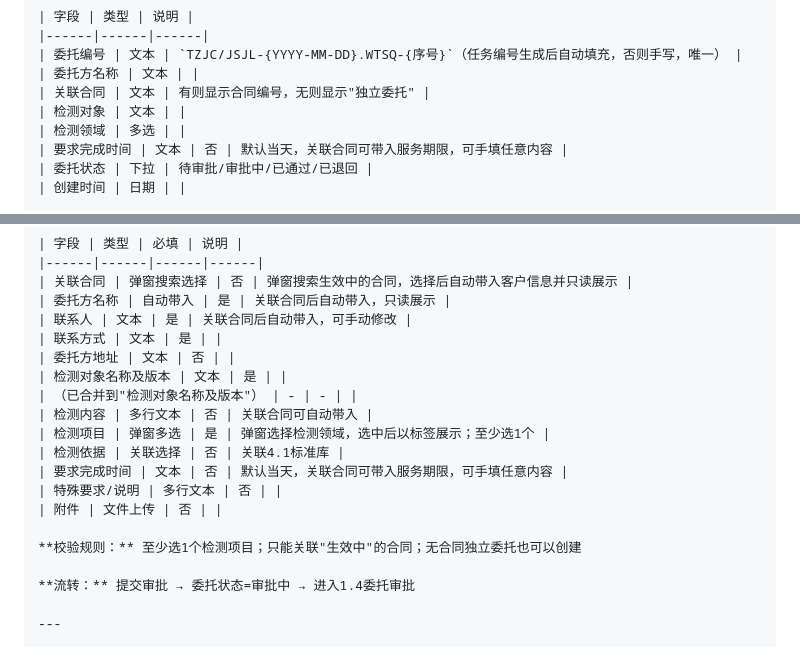
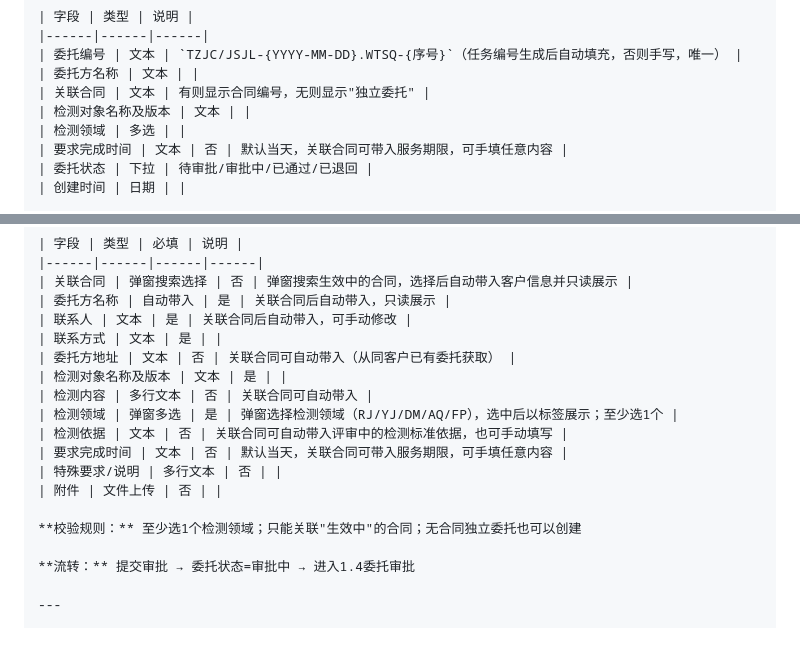
Before and after one commit to DQisbird/lims-prototype, a Markdown page: 需求文档.md, 2 parts joined by grey strips. Drawn GitHub-style.

Commit message:
同步更新需求文档：委托编号格式、字段合并改名、日期控件改文本、关联合同自动带入

```diff
--- a/需求文档.md
+++ b/需求文档.md
@@ -700,7 +700,7 @@ AIGC:
 | 委托编号 | 文本 | `TZJC/JSJL-{YYYY-MM-DD}.WTSQ-{序号}`（任务编号生成后自动填充，否则手写，唯一） |
 | 委托方名称 | 文本 | |
 | 关联合同 | 文本 | 有则显示合同编号，无则显示"独立委托" |
-| 检测对象 | 文本 | |
+| 检测对象名称及版本 | 文本 | |
 | 检测领域 | 多选 | |
 | 要求完成时间 | 文本 | 否 | 默认当天，关联合同可带入服务期限，可手填任意内容 |
 | 委托状态 | 下拉 | 待审批/审批中/已通过/已退回 |
@@ -724,17 +724,16 @@ AIGC:
 | 委托方名称 | 自动带入 | 是 | 关联合同后自动带入，只读展示 |
 | 联系人 | 文本 | 是 | 关联合同后自动带入，可手动修改 |
 | 联系方式 | 文本 | 是 | |
-| 委托方地址 | 文本 | 否 | |
+| 委托方地址 | 文本 | 否 | 关联合同可自动带入（从同客户已有委托获取） |
 | 检测对象名称及版本 | 文本 | 是 | |
-| （已合并到"检测对象名称及版本"） | - | - | |
 | 检测内容 | 多行文本 | 否 | 关联合同可自动带入 |
-| 检测项目 | 弹窗多选 | 是 | 弹窗选择检测领域，选中后以标签展示；至少选1个 |
-| 检测依据 | 关联选择 | 否 | 关联4.1标准库 |
+| 检测领域 | 弹窗多选 | 是 | 弹窗选择检测领域（RJ/YJ/DM/AQ/FP），选中后以标签展示；至少选1个 |
+| 检测依据 | 文本 | 否 | 关联合同可自动带入评审中的检测标准依据，也可手动填写 |
 | 要求完成时间 | 文本 | 否 | 默认当天，关联合同可带入服务期限，可手填任意内容 |
 | 特殊要求/说明 | 多行文本 | 否 | |
 | 附件 | 文件上传 | 否 | |
 
-**校验规则：** 至少选1个检测项目；只能关联"生效中"的合同；无合同独立委托也可以创建
+**校验规则：** 至少选1个检测领域；只能关联"生效中"的合同；无合同独立委托也可以创建
 
 **流转：** 提交审批 → 委托状态=审批中 → 进入1.4委托审批
 
```
